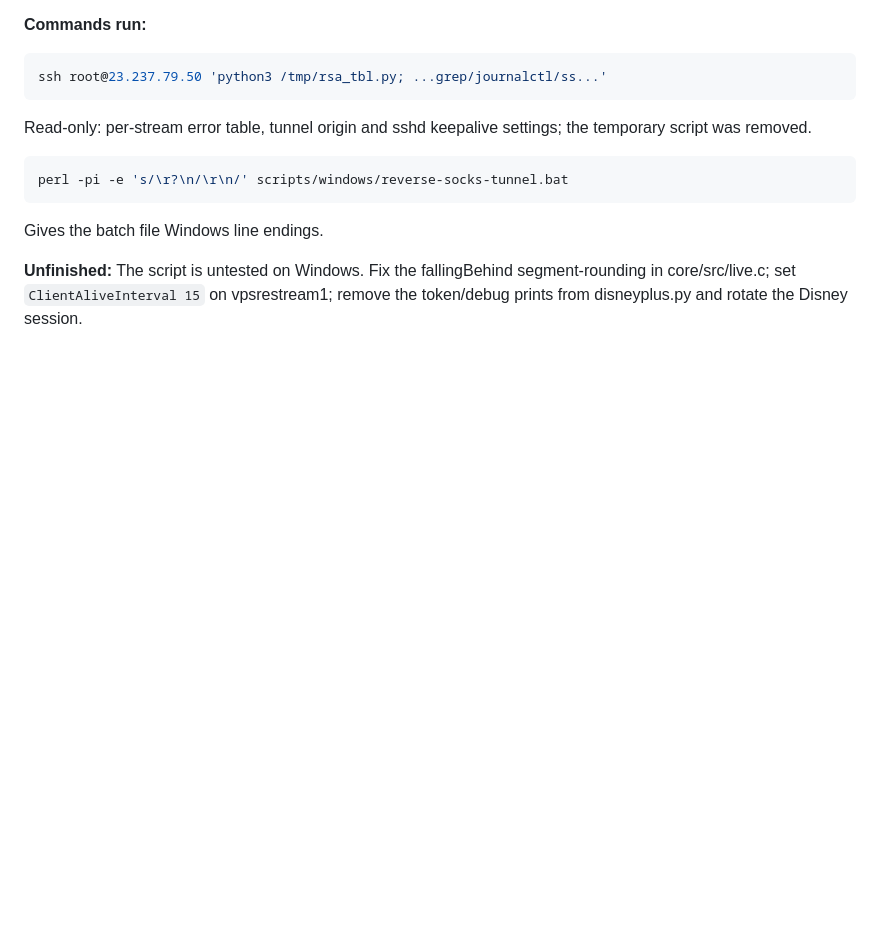
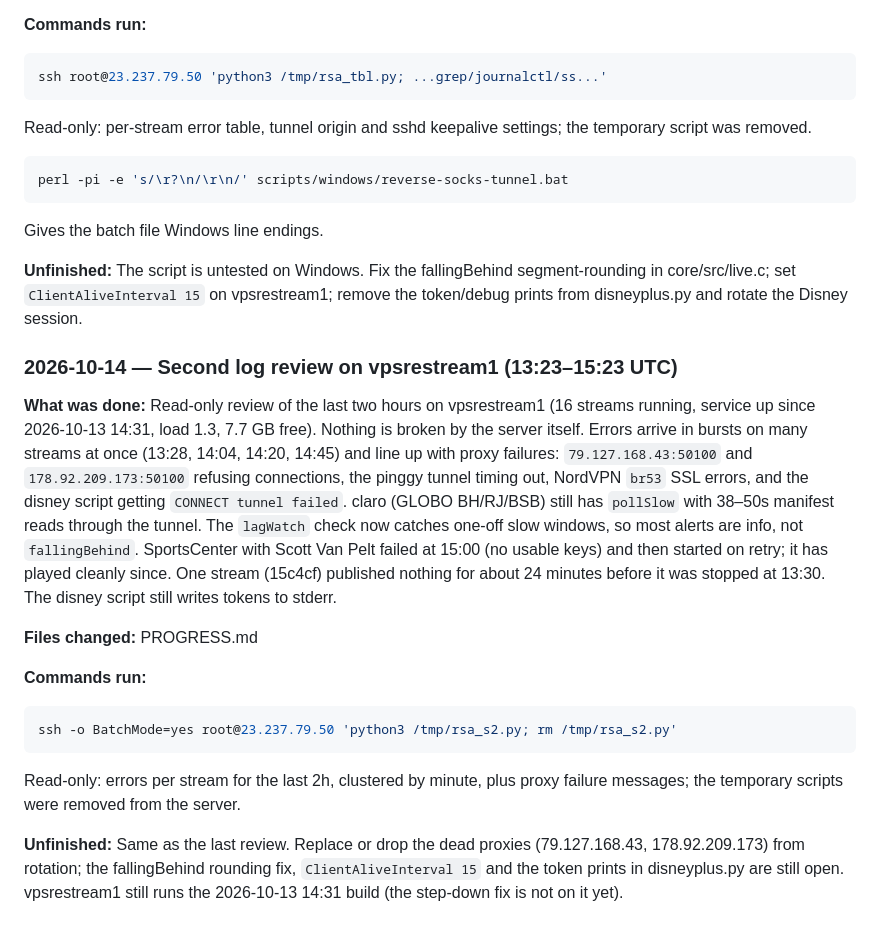
Before and after one commit to testingbetaversion/ReStreamAir, a Markdown page: PROGRESS.md, the part around the change. Drawn GitHub-style; blank space fills up the shorter version.

Commit message:
PROGRESS: second log review
Co-Authored-By: Claude Opus 5.5 <noreply@anthropic.com>

````diff
--- a/PROGRESS.md
+++ b/PROGRESS.md
@@ -256,3 +256,16 @@ perl -pi -e 's/\r?\n/\r\n/' scripts/windows/reverse-socks-tunnel.bat
 Gives the batch file Windows line endings.
 
 **Unfinished:** The script is untested on Windows. Fix the fallingBehind segment-rounding in core/src/live.c; set `ClientAliveInterval 15` on vpsrestream1; remove the token/debug prints from disneyplus.py and rotate the Disney session.
+
+### 2026-10-14 — Second log review on vpsrestream1 (13:23–15:23 UTC)
+**What was done:** Read-only review of the last two hours on vpsrestream1 (16 streams running, service up since 2026-10-13 14:31, load 1.3, 7.7 GB free). Nothing is broken by the server itself. Errors arrive in bursts on many streams at once (13:28, 14:04, 14:20, 14:45) and line up with proxy failures: `79.127.168.43:50100` and `178.92.209.173:50100` refusing connections, the pinggy tunnel timing out, NordVPN `br53` SSL errors, and the disney script getting `CONNECT tunnel failed`. claro (GLOBO BH/RJ/BSB) still has `pollSlow` with 38–50s manifest reads through the tunnel. The `lagWatch` check now catches one-off slow windows, so most alerts are info, not `fallingBehind`. SportsCenter with Scott Van Pelt failed at 15:00 (no usable keys) and then started on retry; it has played cleanly since. One stream (15c4cf) published nothing for about 24 minutes before it was stopped at 13:30. The disney script still writes tokens to stderr.
+
+**Files changed:** PROGRESS.md
+
+**Commands run:**
+```bash
+ssh -o BatchMode=yes root@23.237.79.50 'python3 /tmp/rsa_s2.py; rm /tmp/rsa_s2.py'
+```
+Read-only: errors per stream for the last 2h, clustered by minute, plus proxy failure messages; the temporary scripts were removed from the server.
+
+**Unfinished:** Same as the last review. Replace or drop the dead proxies (79.127.168.43, 178.92.209.173) from rotation; the fallingBehind rounding fix, `ClientAliveInterval 15` and the token prints in disneyplus.py are still open. vpsrestream1 still runs the 2026-10-13 14:31 build (the step-down fix is not on it yet).
````
